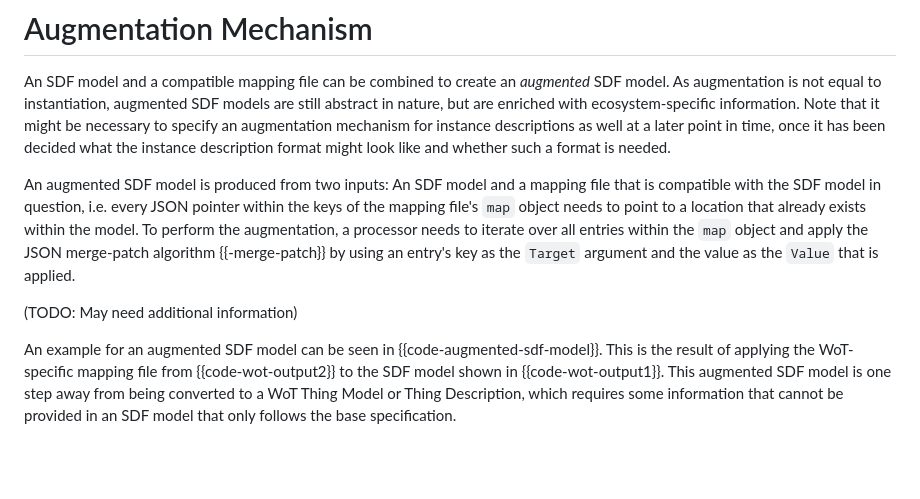
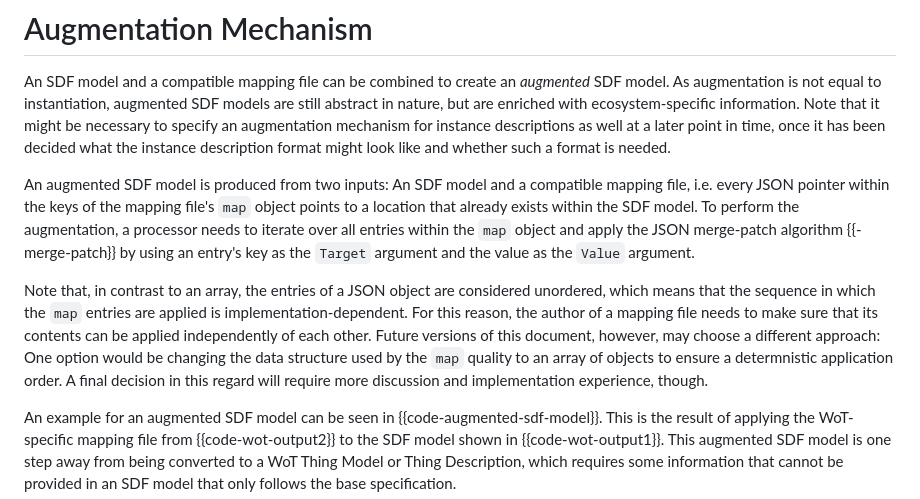
Before and after one commit to cabo/sdf-mapping, a Markdown page: draft-bormann-asdf-sdf-mapping.md, the part around the change. Drawn GitHub-style; blank space fills up the shorter version.

Commit message:
Improve resolution algorithm prose

```diff
--- a/draft-bormann-asdf-sdf-mapping.md
+++ b/draft-bormann-asdf-sdf-mapping.md
@@ -275,10 +275,14 @@ An SDF model and a compatible mapping file can be combined to create an _augment
 As augmentation is not equal to instantiation, augmented SDF models are still abstract in nature, but are enriched with ecosystem-specific information.
 Note that it might be necessary to specify an augmentation mechanism for instance descriptions as well at a later point in time, once it has been decided what the instance description format might look like and whether such a format is needed.
 
-An augmented SDF model is produced from two inputs: An SDF model and a mapping file that is compatible with the SDF model in question, i.e. every JSON pointer within the keys of the mapping file's `map` object needs to point to a location that already exists within the model.
-To perform the augmentation, a processor needs to iterate over all entries within the `map` object and apply the JSON merge-patch algorithm {{-merge-patch}} by using an entry's key as the `Target` argument and the value as the `Value` that is applied.
+An augmented SDF model is produced from two inputs: An SDF model and a compatible mapping file, i.e. every JSON pointer within the keys of the mapping file's `map` object points to a location that already exists within the SDF model.
+To perform the augmentation, a processor needs to iterate over all entries within the `map` object and apply the JSON merge-patch algorithm {{-merge-patch}} by using an entry's key as the `Target` argument and the value as the `Value` argument.
 
-(TODO: May need additional information)
+Note that, in contrast to an array, the entries of a JSON object are considered unordered, which means that the sequence in which the `map` entries are applied is implementation-dependent.
+For this reason, the author of a mapping file needs to make sure that its contents can be applied independently of each other.
+Future versions of this document, however, may choose a different approach:
+One option would be changing the data structure used by the `map` quality to an array of objects to ensure a determnistic application order.
+A final decision in this regard will require more discussion and implementation experience, though.
 
 An example for an augmented SDF model can be seen in {{code-augmented-sdf-model}}.
 This is the result of applying the WoT-specific mapping file from {{code-wot-output2}} to the SDF model shown in {{code-wot-output1}}.
```
